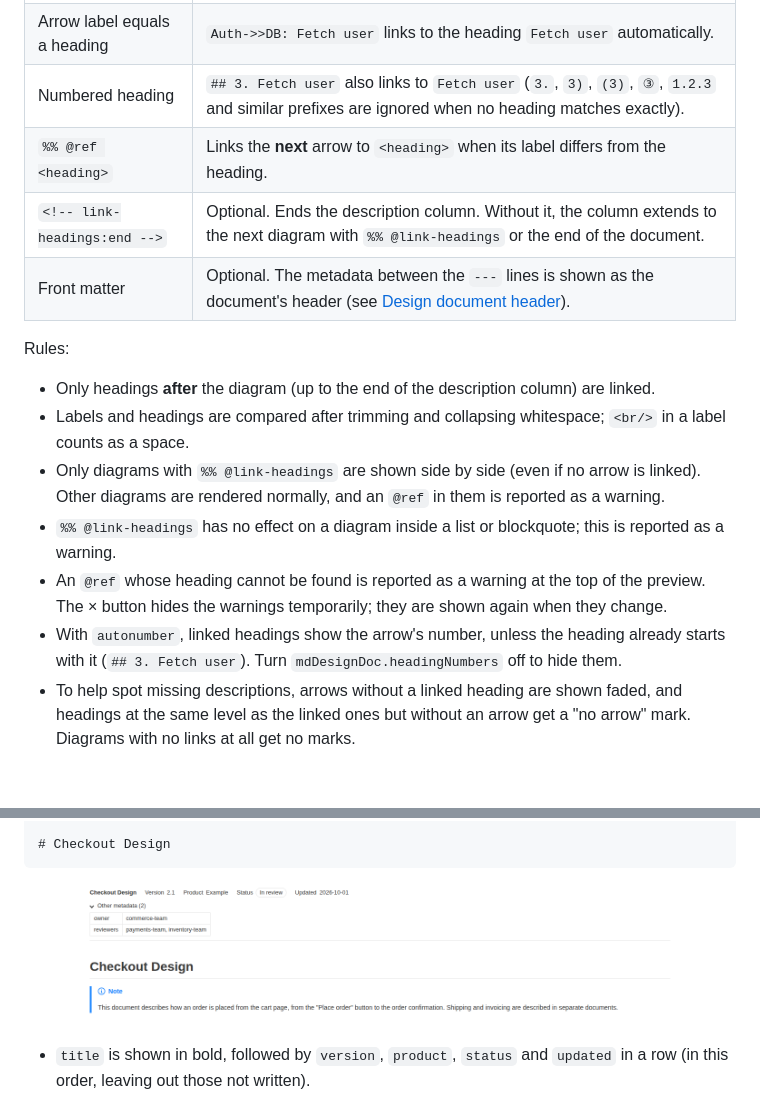
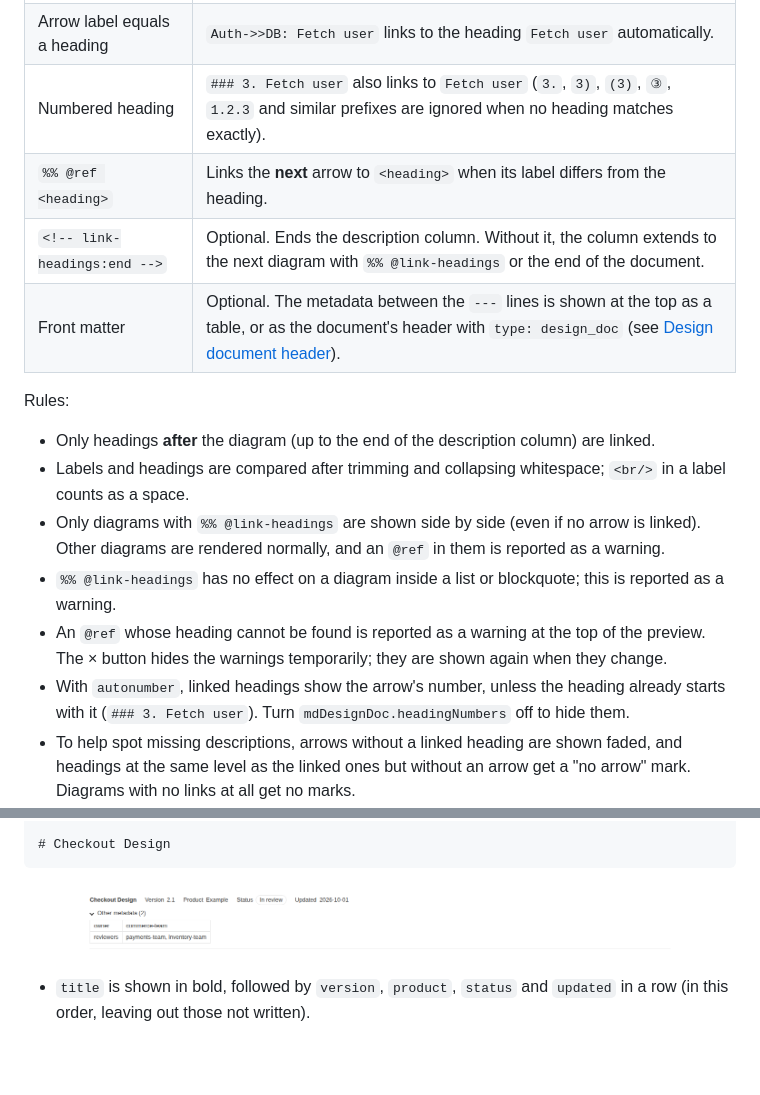
Before and after one commit to playree/markdown-design-doc-viewer, a Markdown page: README.md, 2 parts joined by grey strips. Drawn GitHub-style; pictures changed too: images/screenshot-header.png; blank space fills up the shorter version.

```diff
--- a/README.md
+++ b/README.md
@@ -81,10 +81,10 @@ Issue a JWT valid for one hour.
 |---|---|
 | `%% @link-headings` | Required. Marks the diagram (a sequence diagram or a flowchart) to be linked to and shown side by side with its descriptions. Write it anywhere inside the mermaid block. |
 | Arrow label equals a heading | `Auth->>DB: Fetch user` links to the heading `Fetch user` automatically. |
-| Numbered heading | `## 3. Fetch user` also links to `Fetch user` (`3.`, `3)`, `(3)`, `③`, `1.2.3` and similar prefixes are ignored when no heading matches exactly). |
+| Numbered heading | `### 3. Fetch user` also links to `Fetch user` (`3.`, `3)`, `(3)`, `③`, `1.2.3` and similar prefixes are ignored when no heading matches exactly). |
 | `%% @ref <heading>` | Links the **next** arrow to `<heading>` when its label differs from the heading. |
 | `<!-- link-headings:end -->` | Optional. Ends the description column. Without it, the column extends to the next diagram with `%% @link-headings` or the end of the document. |
-| Front matter | Optional. The metadata between the `---` lines is shown as the document's header (see [Design document header](#design-document-header)). |
+| Front matter | Optional. The metadata between the `---` lines is shown at the top as a table, or as the document's header with `type: design_doc` (see [Design document header](#design-document-header)). |
 
 Rules:
 
@@ -93,7 +93,7 @@ Rules:
 - Only diagrams with `%% @link-headings` are shown side by side (even if no arrow is linked). Other diagrams are rendered normally, and an `@ref` in them is reported as a warning.
 - `%% @link-headings` has no effect on a diagram inside a list or blockquote; this is reported as a warning.
 - An `@ref` whose heading cannot be found is reported as a warning at the top of the preview. The × button hides the warnings temporarily; they are shown again when they change.
-- With `autonumber`, linked headings show the arrow's number, unless the heading already starts with it (`## 3. Fetch user`). Turn `mdDesignDoc.headingNumbers` off to hide them.
+- With `autonumber`, linked headings show the arrow's number, unless the heading already starts with it (`### 3. Fetch user`). Turn `mdDesignDoc.headingNumbers` off to hide them.
 - To help spot missing descriptions, arrows without a linked heading are shown faded, and headings at the same level as the linked ones but without an arrow get a "no arrow" mark. Diagrams with no links at all get no marks.
 - The same warnings and missing links are also reported in the Problems panel for open Markdown files, even when no preview is open. A diagram with `%% @link-headings` but no links at all is reported there too.
 - In the editor, the headings of the overview are completed after `%% @ref ` (those without an arrow first). The missing-link diagnostics come with quick fixes (light bulb, `Ctrl+.`): link the arrow to a heading without an arrow by writing a `@ref`, add a heading with the arrow's text to the overview, or point a broken `@ref` to an existing heading.
```
Also changed, not shown: README.ja.md (+3 -3 lines), examples/tables.md (+1 -1 lines), 1 other file.
